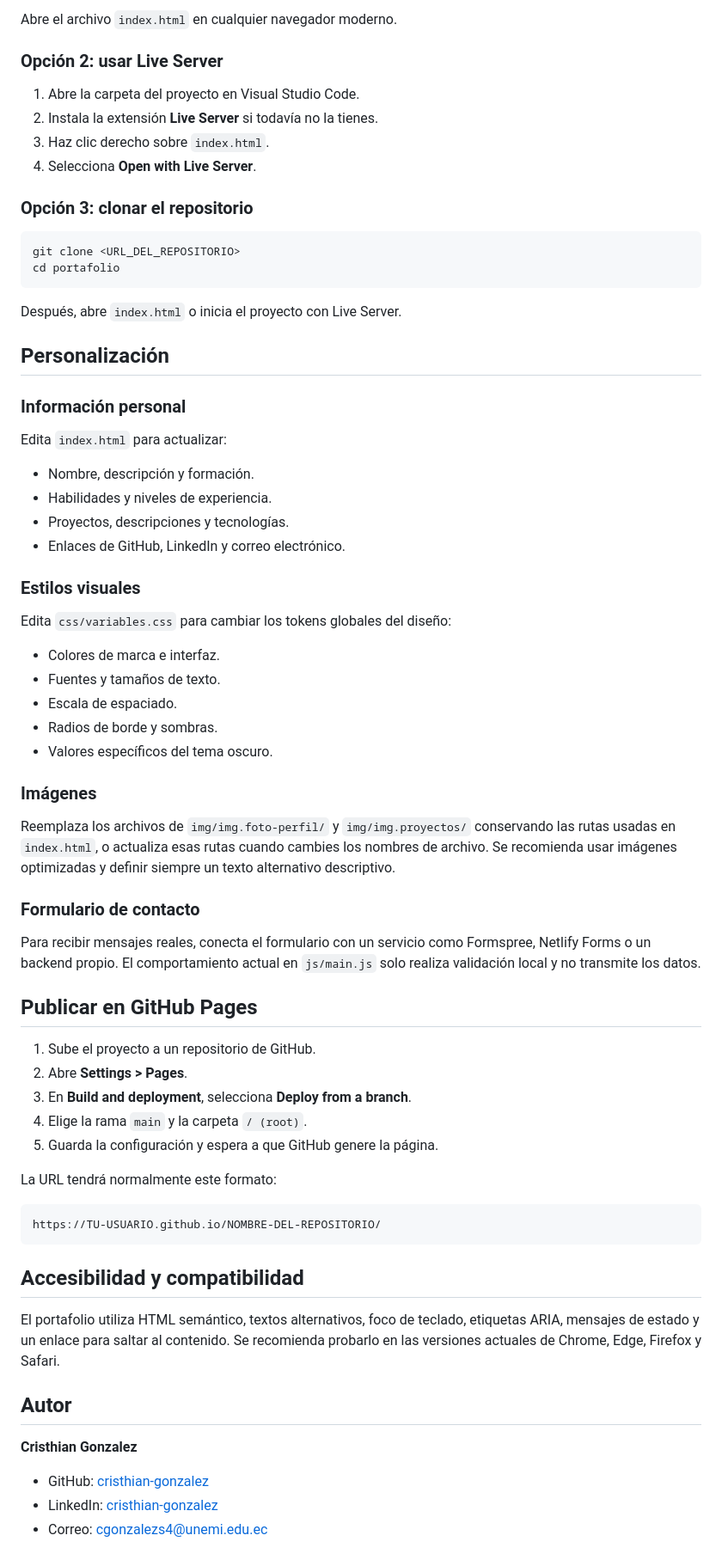
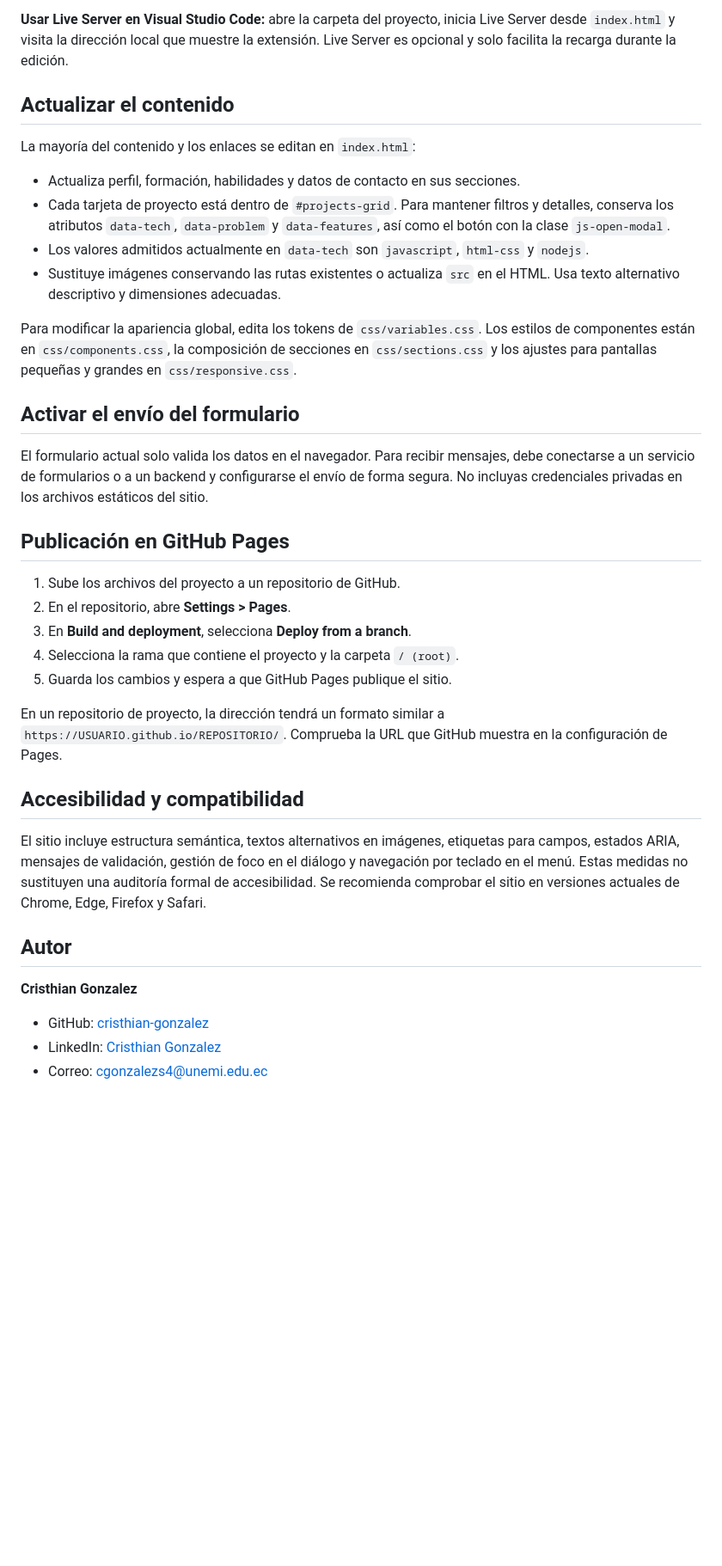
Before and after one commit to cgonzalezs4-spec/Portafolio-desarrollo-web, a Markdown page: README.md, the part around one of its changes. Shown at 86% size. Rendered like a GitHub page; blank space fills up the shorter version.

````diff
--- a/README.md
+++ b/README.md
@@ -61,73 +67,39 @@ No se necesita instalar Node.js ni dependencias adicionales.
 
-Abre el archivo `index.html` en cualquier navegador moderno.
+**Usar Live Server en Visual Studio Code:** abre la carpeta del proyecto, inicia Live Server desde `index.html` y visita la dirección local que muestre la extensión. Live Server es opcional y solo facilita la recarga durante la edición.
 
-### Opción 2: usar Live Server
+## Actualizar el contenido
 
-1. Abre la carpeta del proyecto en Visual Studio Code.
-2. Instala la extensión **Live Server** si todavía no la tienes.
-3. Haz clic derecho sobre `index.html`.
-4. Selecciona **Open with Live Server**.
+La mayoría del contenido y los enlaces se editan en `index.html`:
 
-### Opción 3: clonar el repositorio
+- Actualiza perfil, formación, habilidades y datos de contacto en sus secciones.
+- Cada tarjeta de proyecto está dentro de `#projects-grid`. Para mantener filtros y detalles, conserva los atributos `data-tech`, `data-problem` y `data-features`, así como el botón con la clase `js-open-modal`.
+- Los valores admitidos actualmente en `data-tech` son `javascript`, `html-css` y `nodejs`.
+- Sustituye imágenes conservando las rutas existentes o actualiza `src` en el HTML. Usa texto alternativo descriptivo y dimensiones adecuadas.
 
-```bash
-git clone <URL_DEL_REPOSITORIO>
-cd portafolio
-```
+Para modificar la apariencia global, edita los tokens de `css/variables.css`. Los estilos de componentes están en `css/components.css`, la composición de secciones en `css/sections.css` y los ajustes para pantallas pequeñas y grandes en `css/responsive.css`.
 
-Después, abre `index.html` o inicia el proyecto con Live Server.
+## Activar el envío del formulario
 
-## Personalización
+El formulario actual solo valida los datos en el navegador. Para recibir mensajes, debe conectarse a un servicio de formularios o a un backend y configurarse el envío de forma segura. No incluyas credenciales privadas en los archivos estáticos del sitio.
 
-### Información personal
+## Publicación en GitHub Pages
 
-Edita `index.html` para actualizar:
+1. Sube los archivos del proyecto a un repositorio de GitHub.
+2. En el repositorio, abre **Settings > Pages**.
+3. En **Build and deployment**, selecciona **Deploy from a branch**.
+4. Selecciona la rama que contiene el proyecto y la carpeta `/ (root)`.
+5. Guarda los cambios y espera a que GitHub Pages publique el sitio.
 
-- Nombre, descripción y formación.
-- Habilidades y niveles de experiencia.
-- Proyectos, descripciones y tecnologías.
-- Enlaces de GitHub, LinkedIn y correo electrónico.
-
-### Estilos visuales
-
-Edita `css/variables.css` para cambiar los tokens globales del diseño:
-
-- Colores de marca e interfaz.
-- Fuentes y tamaños de texto.
-- Escala de espaciado.
-- Radios de borde y sombras.
-- Valores específicos del tema oscuro.
-
-### Imágenes
-
-Reemplaza los archivos de `img/img.foto-perfil/` y `img/img.proyectos/` conservando las rutas usadas en `index.html`, o actualiza esas rutas cuando cambies los nombres de archivo. Se recomienda usar imágenes optimizadas y definir siempre un texto alternativo descriptivo.
-
-### Formulario de contacto
-
-Para recibir mensajes reales, conecta el formulario con un servicio como Formspree, Netlify Forms o un backend propio. El comportamiento actual en `js/main.js` solo realiza validación local y no transmite los datos.
-
-## Publicar en GitHub Pages
-
-1. Sube el proyecto a un repositorio de GitHub.
-2. Abre **Settings > Pages**.
-3. En **Build and deployment**, selecciona **Deploy from a branch**.
-4. Elige la rama `main` y la carpeta `/ (root)`.
-5. Guarda la configuración y espera a que GitHub genere la página.
-
-La URL tendrá normalmente este formato:
-
-```text
-https://TU-USUARIO.github.io/NOMBRE-DEL-REPOSITORIO/
-```
+En un repositorio de proyecto, la dirección tendrá un formato similar a `https://USUARIO.github.io/REPOSITORIO/`. Comprueba la URL que GitHub muestra en la configuración de Pages.
 
 ## Accesibilidad y compatibilidad
 
-El portafolio utiliza HTML semántico, textos alternativos, foco de teclado, etiquetas ARIA, mensajes de estado y un enlace para saltar al contenido. Se recomienda probarlo en las versiones actuales de Chrome, Edge, Firefox y Safari.
+El sitio incluye estructura semántica, textos alternativos en imágenes, etiquetas para campos, estados ARIA, mensajes de validación, gestión de foco en el diálogo y navegación por teclado en el menú. Estas medidas no sustituyen una auditoría formal de accesibilidad. Se recomienda comprobar el sitio en versiones actuales de Chrome, Edge, Firefox y Safari.
 
 ## Autor
 
 **Cristhian Gonzalez**
 
 - GitHub: [cristhian-gonzalez](https://github.com/cristhian-gonzalez)
-- LinkedIn: [cristhian-gonzalez](https://www.linkedin.com/in/cristhian-jose-gonz%C3%A1lez-sanchez-3632a742b)
+- LinkedIn: [Cristhian Gonzalez](https://www.linkedin.com/in/cristhian-jose-gonz%C3%A1lez-sanchez-3632a742b)
 - Correo: [cgonzalezs4@unemi.edu.ec](mailto:cgonzalezs4@unemi.edu.ec)
````
Also changed, not shown: other parts of README.md (+43 -37 lines).
